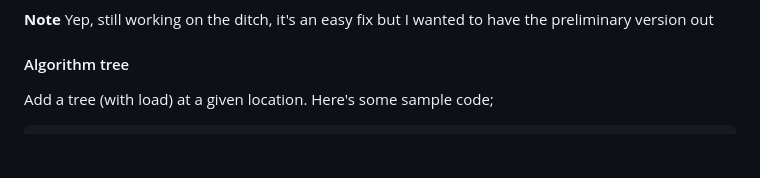
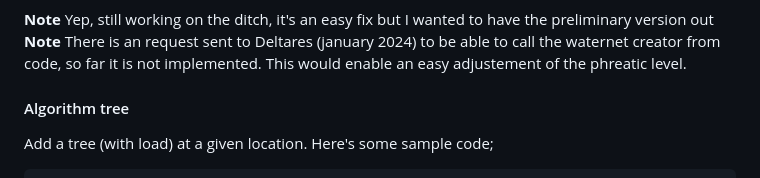
Before and after one commit to breinbaas/leveelogic_old, a Markdown page: README.md, the part around the change. GitHub-like rendering; blank space fills up the shorter version.

Commit message:
small rewrite

```diff
--- a/README.md
+++ b/README.md
@@ -271,6 +271,7 @@ Here's an image of a possible result;
 ![Algorithm berm](img/algorithm_phreatic_line.png)
 
 **Note** Yep, still working on the ditch, it's an easy fix but I wanted to have the preliminary version out
+**Note** There is an request sent to Deltares (january 2024) to be able to call the waternet creator from code, so far it is not implemented. This would enable an easy adjustement of the phreatic level.
 
 #### Algorithm tree
 
```
